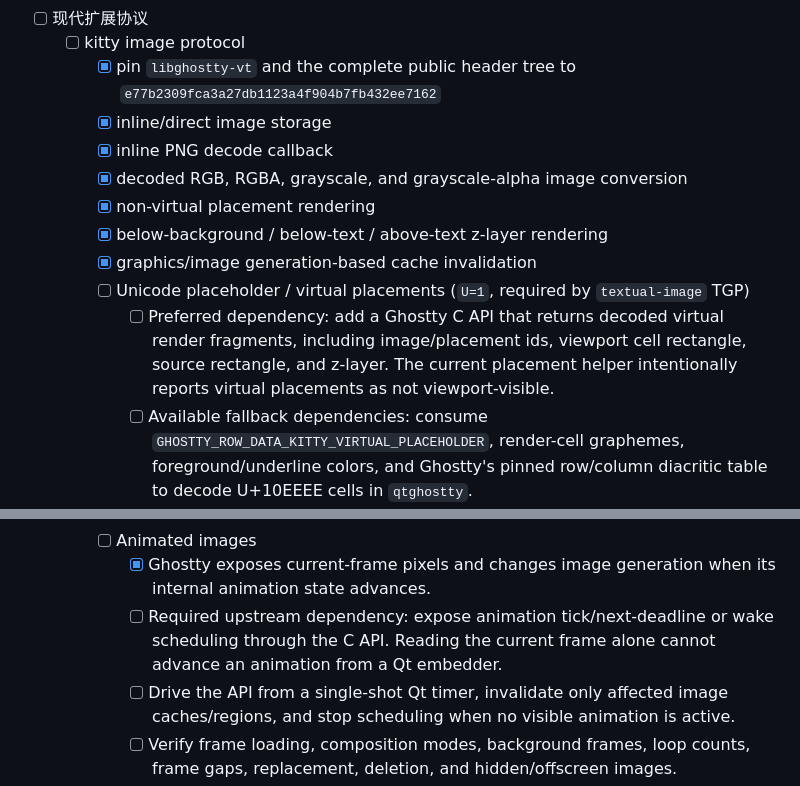
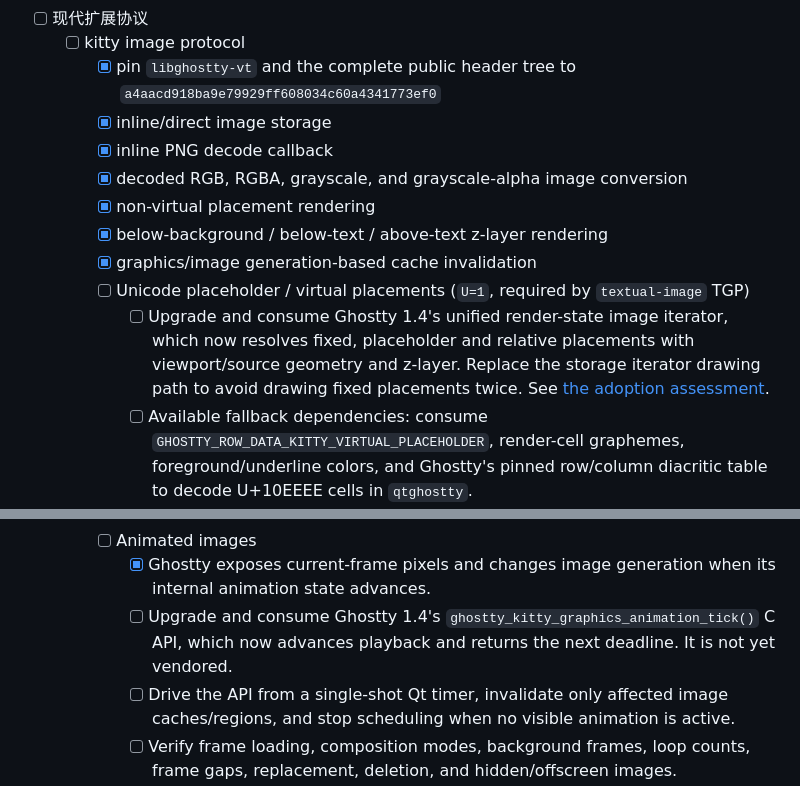
Before and after one commit to hualet/deepin-terminal-ghostty, a Markdown page: docs/TODOs.md, 2 parts joined by grey strips. Drawn GitHub-style.

```diff
--- a/docs/TODOs.md
+++ b/docs/TODOs.md
@@ -15,7 +15,7 @@
 - [ ] 现代扩展协议
   - [ ] kitty image protocol
     - [x] pin `libghostty-vt` and the complete public header tree to
-      `e77b2309fca3a27db1123a4f904b7fb432ee7162`
+      `a4aacd918ba9e79929ff608034c60a4341773ef0`
     - [x] inline/direct image storage
     - [x] inline PNG decode callback
     - [x] decoded RGB, RGBA, grayscale, and grayscale-alpha image conversion
@@ -24,10 +24,11 @@
     - [x] graphics/image generation-based cache invalidation
     - [ ] Unicode placeholder / virtual placements (`U=1`, required by
       `textual-image` TGP)
-      - [ ] Preferred dependency: add a Ghostty C API that returns decoded
-        virtual render fragments, including image/placement ids, viewport cell
-        rectangle, source rectangle, and z-layer. The current placement helper
-        intentionally reports virtual placements as not viewport-visible.
+      - [ ] Upgrade and consume Ghostty 1.4's unified render-state image
+        iterator, which now resolves fixed, placeholder and relative placements
+        with viewport/source geometry and z-layer. Replace the storage iterator
+        drawing path to avoid drawing fixed placements twice. See
+        [the adoption assessment](research/2026-10-28-ghostty-1.4-adoption.md).
       - [ ] Available fallback dependencies: consume
         `GHOSTTY_ROW_DATA_KITTY_VIRTUAL_PLACEHOLDER`, render-cell graphemes,
         foreground/underline colors, and Ghostty's pinned row/column diacritic
@@ -44,9 +45,9 @@
     - [ ] Animated images
       - [x] Ghostty exposes current-frame pixels and changes image generation
         when its internal animation state advances.
-      - [ ] Required upstream dependency: expose animation tick/next-deadline
-        or wake scheduling through the C API. Reading the current frame alone
-        cannot advance an animation from a Qt embedder.
+      - [ ] Upgrade and consume Ghostty 1.4's
+        `ghostty_kitty_graphics_animation_tick()` C API, which now advances
+        playback and returns the next deadline. It is not yet vendored.
       - [ ] Drive the API from a single-shot Qt timer, invalidate only affected
         image caches/regions, and stop scheduling when no visible animation is
         active.
```
Also changed, not shown: docs/kitty-image-protocol.md (+21 -12 lines), docs/research/2026-10-28-ghostty-1.4-adoption.md (added, +173 -0 lines).
